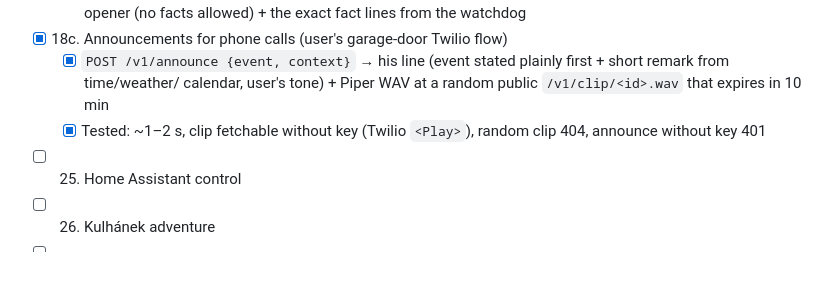
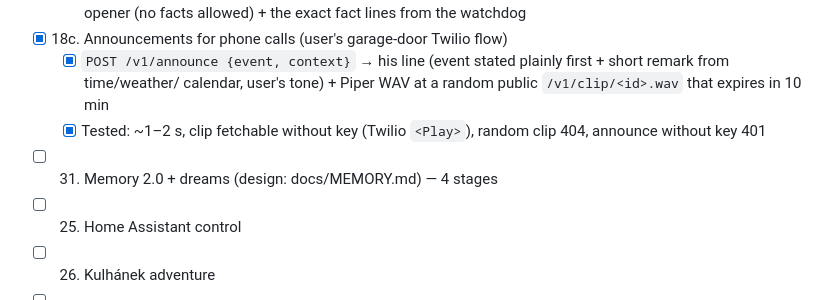
Before and after one commit to PavlikPolivka/ten-druhy, a Markdown page: GOALS.md, the part around the change. GitHub-like rendering; blank space fills up the shorter version.

```diff
--- a/GOALS.md
+++ b/GOALS.md
@@ -165,6 +165,7 @@ Details and effort estimates: [ROADMAP.md](ROADMAP.md).
   - [x] `POST /v1/announce {event, context}` → his line (event stated plainly first + short remark from time/weather/
         calendar, user's tone) + Piper WAV at a random public `/v1/clip/<id>.wav` that expires in 10 min
   - [x] Tested: ~1–2 s, clip fetchable without key (Twilio `<Play>`), random clip 404, announce without key 401
+- [ ] 31. Memory 2.0 + dreams (design: docs/MEMORY.md) — 4 stages
 - [ ] 25. Home Assistant control
 - [ ] 26. Kulhánek adventure
 - [ ] 27. Family chat
```
Also changed, not shown: ROADMAP.md (+1 -0 lines), docs/MEMORY.md (added, +108 -0 lines).
